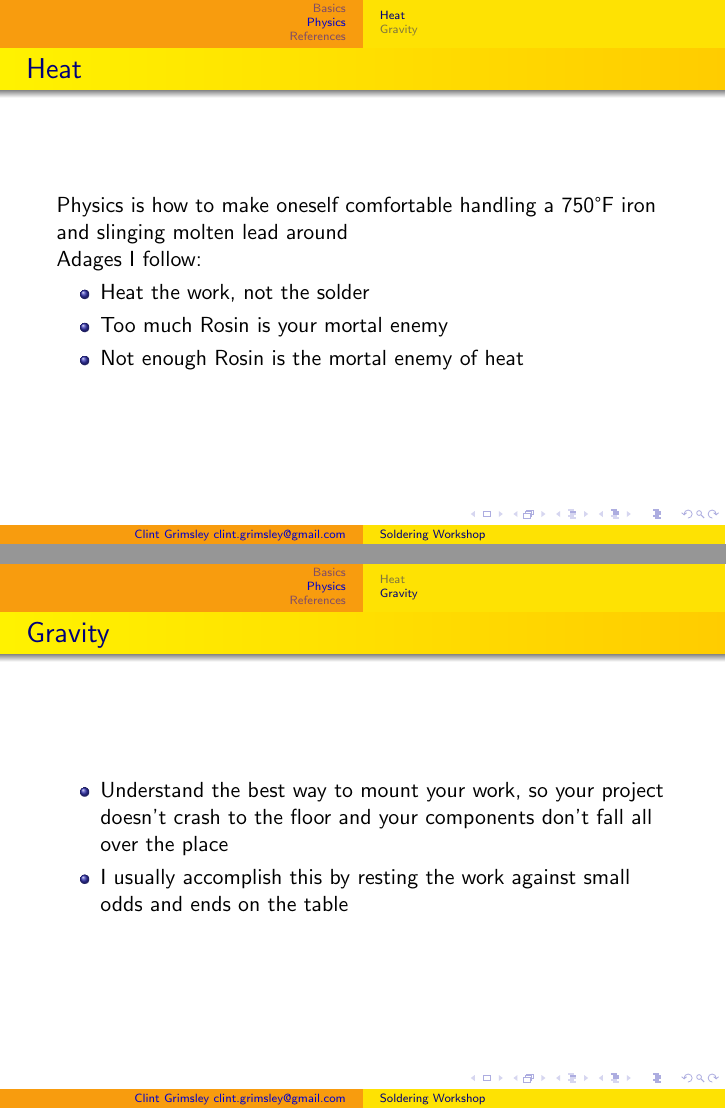
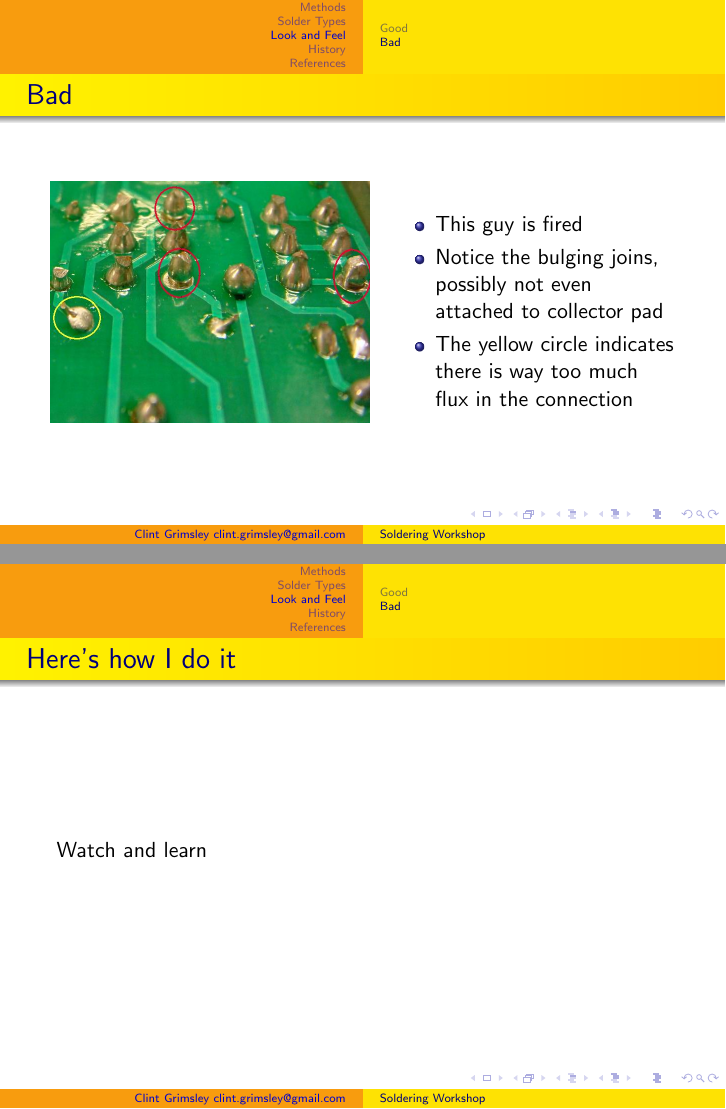
Before and after one commit to HackRVA/solder-class-slides, LaTeX slides (solder-class-slidedeck.tex): pages 6 and 7 of 8 before the commit and pages 8 and 9 of 11 after it, joined at a grey line. Compiled offline with pdfLaTeX.

```diff
--- a/solder-class-slidedeck.tex
+++ b/solder-class-slidedeck.tex
@@ -17,4 +17,4 @@
     \tableofcontents
 \end{frame}
 
-\section{Basics}
+\section{Methods}
@@ -20,0 +31 @@
+\section{Solder Types}
@@ -21,3 +61,4 @@
+\section{Look and Feel}
 \subsection{Good}
 \begin{frame}
   \frametitle{Good}
@@ -47,23 +83,26 @@
-\section{Physics}
-\subsection{Heat}
-\begin{frame}
-  \frametitle{Heat}
-  Physics is how to make oneself comfortable handling a 750\textdegree F  iron and slinging molten lead around
-
-  Adages I follow:
-  \begin{itemize}
-    \item Heat the work, not the solder
-    \item Too much Rosin is your mortal enemy
-    \item Not enough Rosin is the mortal enemy of heat
-  \end{itemize}
+  \begin{columns}
+    \begin{column}{5cm}
+      \includegraphics[scale=0.25]{images/bad_joint.jpg}
+    \end{column}
+    \vspace{3cm}
+    \begin{column}{5cm}
+      \begin{itemize}
+      \item This guy is fired
+      \item Notice the bulging joins, possibly not even attached to
+        collector pad
+      \item The yellow circle indicates there is way too much flux in
+        the connection
+      \end{itemize}
+    \end{column}
+  \end{columns}
 \end{frame}
 
-\subsection{Gravity}
 \begin{frame}
-  \frametitle{Gravity}
+  \frametitle{Here's how I do it}
+  Watch and learn
+\end{frame}
+
+\section{History}
+\begin{frame}
+  \frametitle{History}
   \begin{itemize}
-    \item Understand the best way to mount your work, so your project
-      doesn't crash to the floor and your components don't fall all
-      over the place
-    \item I usually accomplish this by resting the work against small
-      odds and ends on the table
```
Also changed, not shown: images/bad_joint.jpg (added), images/pth.png (added), images/surface_mount.jpg (added), solder-class-slidedeck.pdf, solder-class-slidedeck.tex (66 more changed lines).
